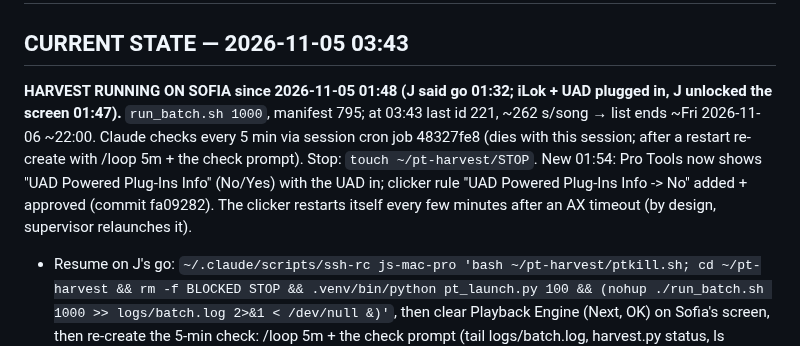
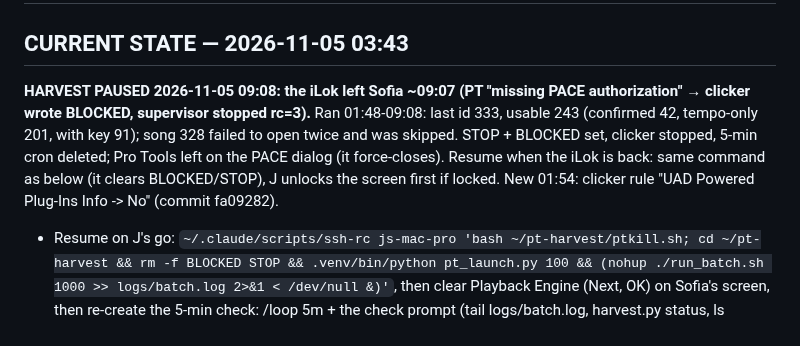
Before and after one commit to thuhmadhatter42/beat_dl, a Markdown page: PICKUP.md, the part around the change. GitHub-like rendering.

Commit message:
PICKUP: harvest paused 09:08, iLok left Sofia; 243 usable
Co-Authored-By: Claude Opus 5.5 <noreply@anthropic.com>
Claude-Session: https://claude.ai/code/session_011ktq6HLVLMpCKyR5U4mHWx

```diff
--- a/PICKUP.md
+++ b/PICKUP.md
@@ -2,7 +2,7 @@
 
 ## CURRENT STATE — 2026-11-05 03:43
 
-**HARVEST RUNNING ON SOFIA since 2026-11-05 01:48 (J said go 01:32; iLok + UAD plugged in, J unlocked the screen 01:47).** `run_batch.sh 1000`, manifest 795; at 03:43 last id 221, ~262 s/song → list ends ~Fri 2026-11-06 ~22:00. Claude checks every 5 min via session cron job 48327fe8 (dies with this session; after a restart re-create with /loop 5m + the check prompt). Stop: `touch ~/pt-harvest/STOP`. New 01:54: Pro Tools now shows "UAD Powered Plug-Ins Info" (No/Yes) with the UAD in; clicker rule "UAD Powered Plug-Ins Info -> No" added + approved (commit fa09282). The clicker restarts itself every few minutes after an AX timeout (by design, supervisor relaunches it).
+**HARVEST PAUSED 2026-11-05 09:08: the iLok left Sofia ~09:07 (PT "missing PACE authorization" → clicker wrote BLOCKED, supervisor stopped rc=3).** Ran 01:48-09:08: last id 333, usable 243 (confirmed 42, tempo-only 201, with key 91); song 328 failed to open twice and was skipped. STOP + BLOCKED set, clicker stopped, 5-min cron deleted; Pro Tools left on the PACE dialog (it force-closes). Resume when the iLok is back: same command as below (it clears BLOCKED/STOP), J unlocks the screen first if locked. New 01:54: clicker rule "UAD Powered Plug-Ins Info -> No" (commit fa09282).
 - Resume on J's go: `~/.claude/scripts/ssh-rc js-mac-pro 'bash ~/pt-harvest/ptkill.sh; cd ~/pt-harvest && rm -f BLOCKED STOP && .venv/bin/python pt_launch.py 100 && (nohup ./run_batch.sh 1000 >> logs/batch.log 2>&1 < /dev/null &)'`, then clear Playback Engine (Next, OK) on Sofia's screen, then re-create the 5-min check: /loop 5m + the check prompt (tail logs/batch.log, harvest.py status, ls BLOCKED STOP, pgrep run_batch.sh, sofia-screen shot). Don't click on Sofia while J is using it.
 - Prep done 2026-11-02/03: manifest 343 → 795 (`tools/pt-harvest/manifest_mtime.py`, 343 came from the picker's "mix N|MASTER" filename regex, commit 2ca81cd); comment parser strips stray punctuation and "@" ("156 C#m." and "C#m @156" parse); every raw Beat comment saved in beat_comments_raw (Sofia + repo mirror c4135d1). The old "156 C#m gap" note was wrong: it parsed already; of 23 comments read, 22 gave a key, the miss was "180".
 - Sofia permissions: tailscaled has Full Disk Access (J ticked 2026-11-03 00:57, live binary tailscale 1.104.4; proof: protected TCC.db readable over ssh). `brew pin tailscale` so upgrades stop adding new tailscaled entries. Dead FDA rows 1.102.4 (unticked) and 1.104.1 are harmless; J may remove them. Accessibility for tailscaled ticked 2026-11-02 02:18.
```
